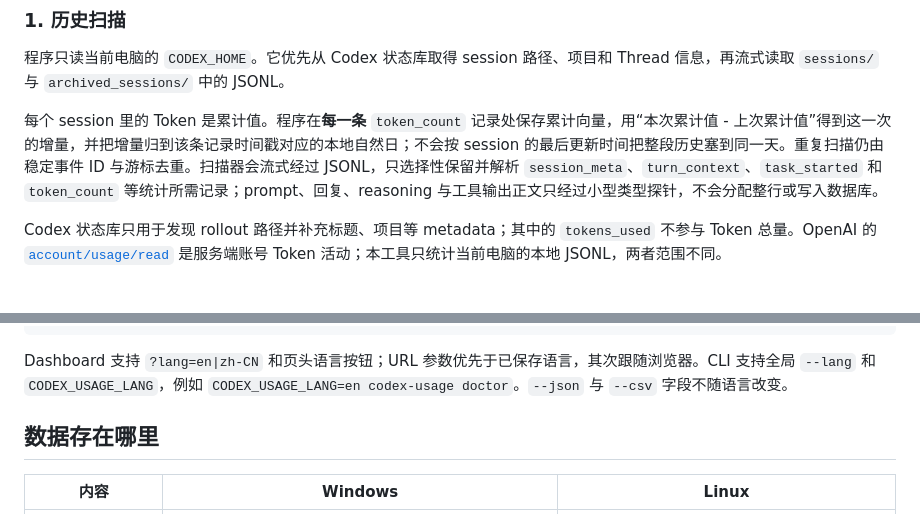
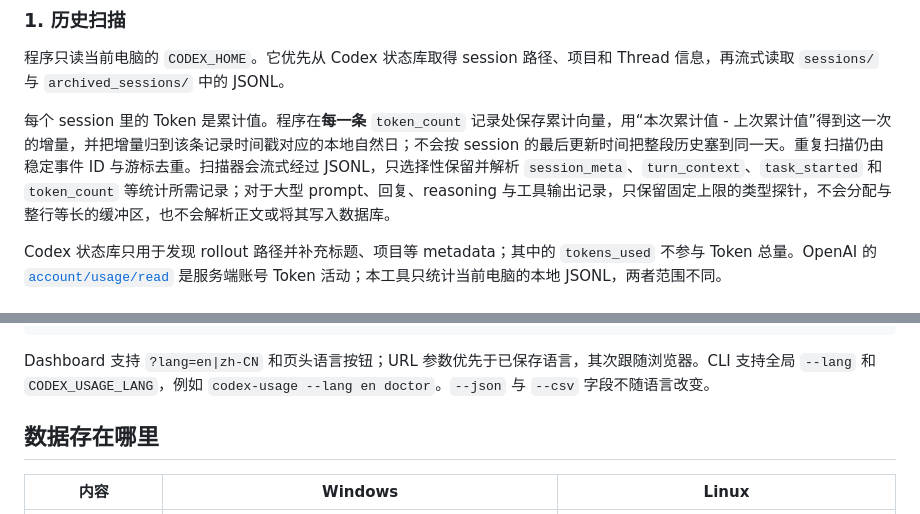
Before and after one commit to edisoncccc/codex-usage, a Markdown page: README.md, 2 parts joined by grey strips. Drawn GitHub-style.

Commit message:
docs: refine README runtime examples

````diff
--- a/README.md
+++ b/README.md
@@ -117,7 +117,7 @@ flowchart LR
 
 程序只读当前电脑的 `CODEX_HOME`。它优先从 Codex 状态库取得 session 路径、项目和 Thread 信息，再流式读取 `sessions/` 与 `archived_sessions/` 中的 JSONL。
 
-每个 session 里的 Token 是累计值。程序在**每一条** `token_count` 记录处保存累计向量，用“本次累计值 - 上次累计值”得到这一次的增量，并把增量归到该条记录时间戳对应的本地自然日；不会按 session 的最后更新时间把整段历史塞到同一天。重复扫描仍由稳定事件 ID 与游标去重。扫描器会流式经过 JSONL，只选择性保留并解析 `session_meta`、`turn_context`、`task_started` 和 `token_count` 等统计所需记录；prompt、回复、reasoning 与工具输出正文只经过小型类型探针，不会分配整行或写入数据库。
+每个 session 里的 Token 是累计值。程序在**每一条** `token_count` 记录处保存累计向量，用“本次累计值 - 上次累计值”得到这一次的增量，并把增量归到该条记录时间戳对应的本地自然日；不会按 session 的最后更新时间把整段历史塞到同一天。重复扫描仍由稳定事件 ID 与游标去重。扫描器会流式经过 JSONL，只选择性保留并解析 `session_meta`、`turn_context`、`task_started` 和 `token_count` 等统计所需记录；对于大型 prompt、回复、reasoning 与工具输出记录，只保留固定上限的类型探针，不会分配与整行等长的缓冲区，也不会解析正文或将其写入数据库。
 
 Codex 状态库只用于发现 rollout 路径并补充标题、项目等 metadata；其中的 `tokens_used` 不参与 Token 总量。OpenAI 的 [`account/usage/read`](https://learn.chatgpt.com/docs/app-server#7-token-usage-chatgpt) 是服务端账号 Token 活动；本工具只统计当前电脑的本地 JSONL，两者范围不同。
 
@@ -197,7 +197,7 @@ codex-usage uninstall               卸载程序，保留统计库
 codex-usage uninstall --purge       卸载并删除统计数据
 ```
 
-Dashboard 支持 `?lang=en|zh-CN` 和页头语言按钮；URL 参数优先于已保存语言，其次跟随浏览器。CLI 支持全局 `--lang` 和 `CODEX_USAGE_LANG`，例如 `CODEX_USAGE_LANG=en codex-usage doctor`。`--json` 与 `--csv` 字段不随语言改变。
+Dashboard 支持 `?lang=en|zh-CN` 和页头语言按钮；URL 参数优先于已保存语言，其次跟随浏览器。CLI 支持全局 `--lang` 和 `CODEX_USAGE_LANG`，例如 `codex-usage --lang en doctor`。`--json` 与 `--csv` 字段不随语言改变。
 
 ## 数据存在哪里
 
````
Also changed, not shown: README.en.md (+2 -2 lines).
